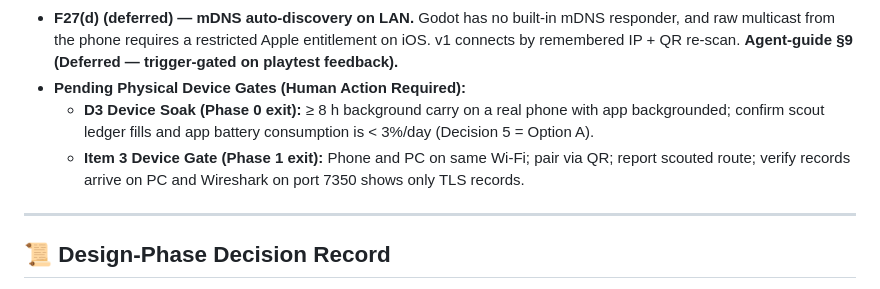
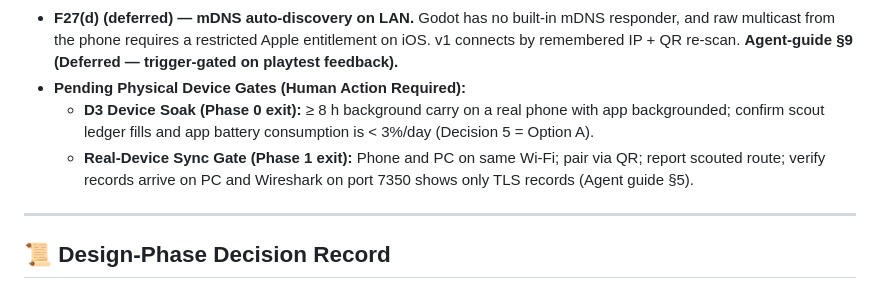
Before and after one commit to yelouis/tenth_spring, a Markdown page: docs/ongoing_general_errors.md, the part around the change. GitHub-like rendering.

Commit message:
docs: correct device gate label to Real-Device Sync Gate

```diff
--- a/docs/ongoing_general_errors.md
+++ b/docs/ongoing_general_errors.md
@@ -255,7 +255,7 @@ Godot's built-in `Crypto` lacks X25519/AEAD and has no mDNS. We need libsodium (
 - **F27(d) (deferred) — mDNS auto-discovery on LAN.** Godot has no built-in mDNS responder, and raw multicast from the phone requires a restricted Apple entitlement on iOS. v1 connects by remembered IP + QR re-scan. **Agent-guide §9 (Deferred — trigger-gated on playtest feedback).**
 - **Pending Physical Device Gates (Human Action Required):**
   - **D3 Device Soak (Phase 0 exit):** ≥ 8 h background carry on a real phone with app backgrounded; confirm scout ledger fills and app battery consumption is < 3%/day (Decision 5 = Option A).
-  - **Item 3 Device Gate (Phase 1 exit):** Phone and PC on same Wi-Fi; pair via QR; report scouted route; verify records arrive on PC and Wireshark on port 7350 shows only TLS records.
+  - **Real-Device Sync Gate (Phase 1 exit):** Phone and PC on same Wi-Fi; pair via QR; report scouted route; verify records arrive on PC and Wireshark on port 7350 shows only TLS records (Agent guide §5).
 
 ---
 
```
